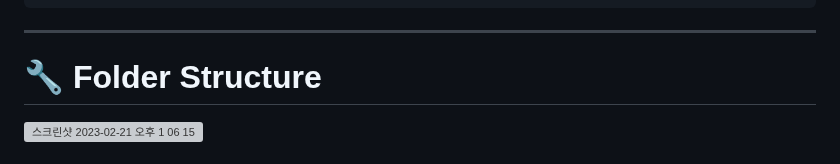
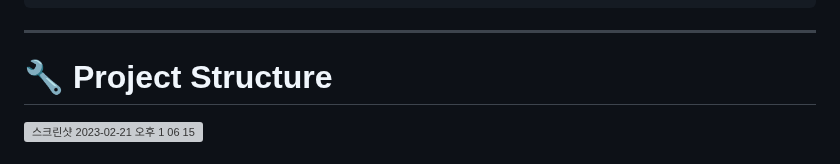
Before and after one commit to jh941213/Logistics-Project, a Markdown page: README.md, the part around the change. Rendered like a GitHub page; grey boxes are pictures that could not be loaded.

````diff
--- a/README.md
+++ b/README.md
@@ -342,7 +342,7 @@ tqdm>=4.64.0
 ```
 ---
 
-# 🔧 Folder Structure
+# 🔧 Project Structure
 
 <img width="420" alt="스크린샷 2023-02-21 오후 1 06 15" src="https://user-images.githubusercontent.com/112835087/220245141-956c6505-1953-4621-a676-909062a02215.png">
 
````
